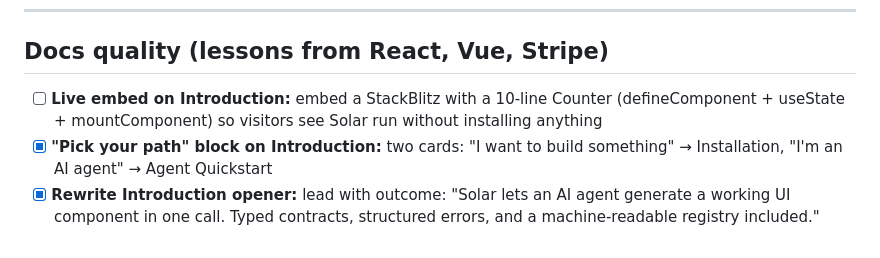
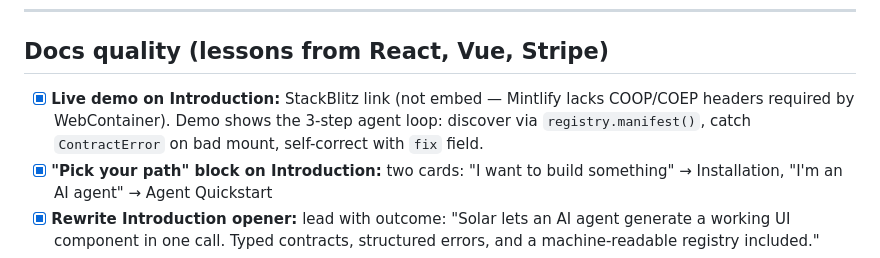
Before and after one commit to Stahlwalker/framework-solar, a Markdown page: docs/todo.md, the part around the change. Rendered like a GitHub page.

Commit message:
Mark live demo todo as done
Co-Authored-By: Claude Sonnet 4.6 <noreply@anthropic.com>

```diff
--- a/docs/todo.md
+++ b/docs/todo.md
@@ -106,7 +106,7 @@
 
 ## Docs quality (lessons from React, Vue, Stripe)
 
-- [ ] **Live embed on Introduction:** embed a StackBlitz with a 10-line Counter (defineComponent + useState + mountComponent) so visitors see Solar run without installing anything
+- [x] **Live demo on Introduction:** StackBlitz link (not embed — Mintlify lacks COOP/COEP headers required by WebContainer). Demo shows the 3-step agent loop: discover via `registry.manifest()`, catch `ContractError` on bad mount, self-correct with `fix` field.
 - [x] **"Pick your path" block on Introduction:** two cards: "I want to build something" → Installation, "I'm an AI agent" → Agent Quickstart
 - [x] **Rewrite Introduction opener:** lead with outcome: "Solar lets an AI agent generate a working UI component in one call. Typed contracts, structured errors, and a machine-readable registry included."
 - [x] **Prerequisites line on Installation:** add one sentence: "Requires basic JavaScript. No bundler, no build step."
```
